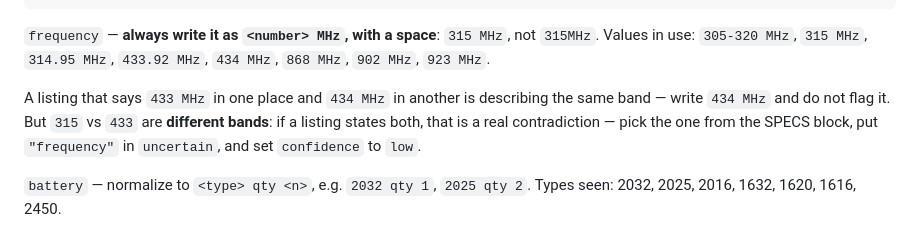
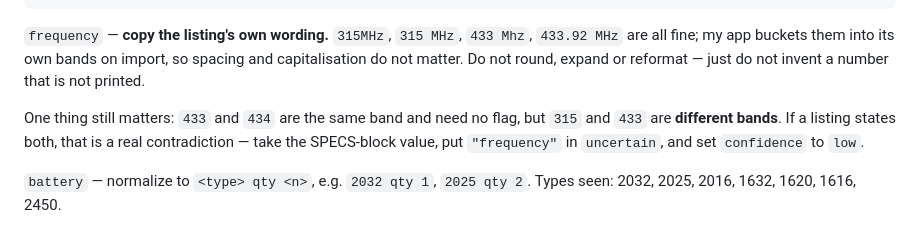
Before and after one commit to Rmarguelles/Lock-Scroll, a Markdown page: tools/GROK-PROMPT.md, the part around the change. GitHub-like rendering.

````diff
--- a/tools/GROK-PROMPT.md
+++ b/tools/GROK-PROMPT.md
@@ -220,14 +220,14 @@ are enough to pick a row. Otherwise:
 None (Transponder Only)
 ```
 
-`frequency` — **always write it as `<number> MHz`, with a space**: `315 MHz`,
-not `315MHz`. Values in use: `305-320 MHz`, `315 MHz`, `314.95 MHz`,
-`433.92 MHz`, `434 MHz`, `868 MHz`, `902 MHz`, `923 MHz`.
+`frequency` — **copy the listing's own wording.** `315MHz`, `315 MHz`,
+`433 Mhz`, `433.92 MHz` are all fine; my app buckets them into its own bands
+on import, so spacing and capitalisation do not matter. Do not round, expand
+or reformat — just do not invent a number that is not printed.
 
-A listing that says `433 MHz` in one place and `434 MHz` in another is
-describing the same band — write `434 MHz` and do not flag it. But `315` vs
-`433` are **different bands**: if a listing states both, that is a real
-contradiction — pick the one from the SPECS block, put `"frequency"` in
+One thing still matters: `433` and `434` are the same band and need no flag,
+but `315` and `433` are **different bands**. If a listing states both, that is
+a real contradiction — take the SPECS-block value, put `"frequency"` in
 `uncertain`, and set `confidence` to `low`.
 
 `battery` — normalize to `<type> qty <n>`, e.g. `2032 qty 1`, `2025 qty 2`.
````
Also changed, not shown: docs/DATA-MODEL.md (+16 -0 lines).
